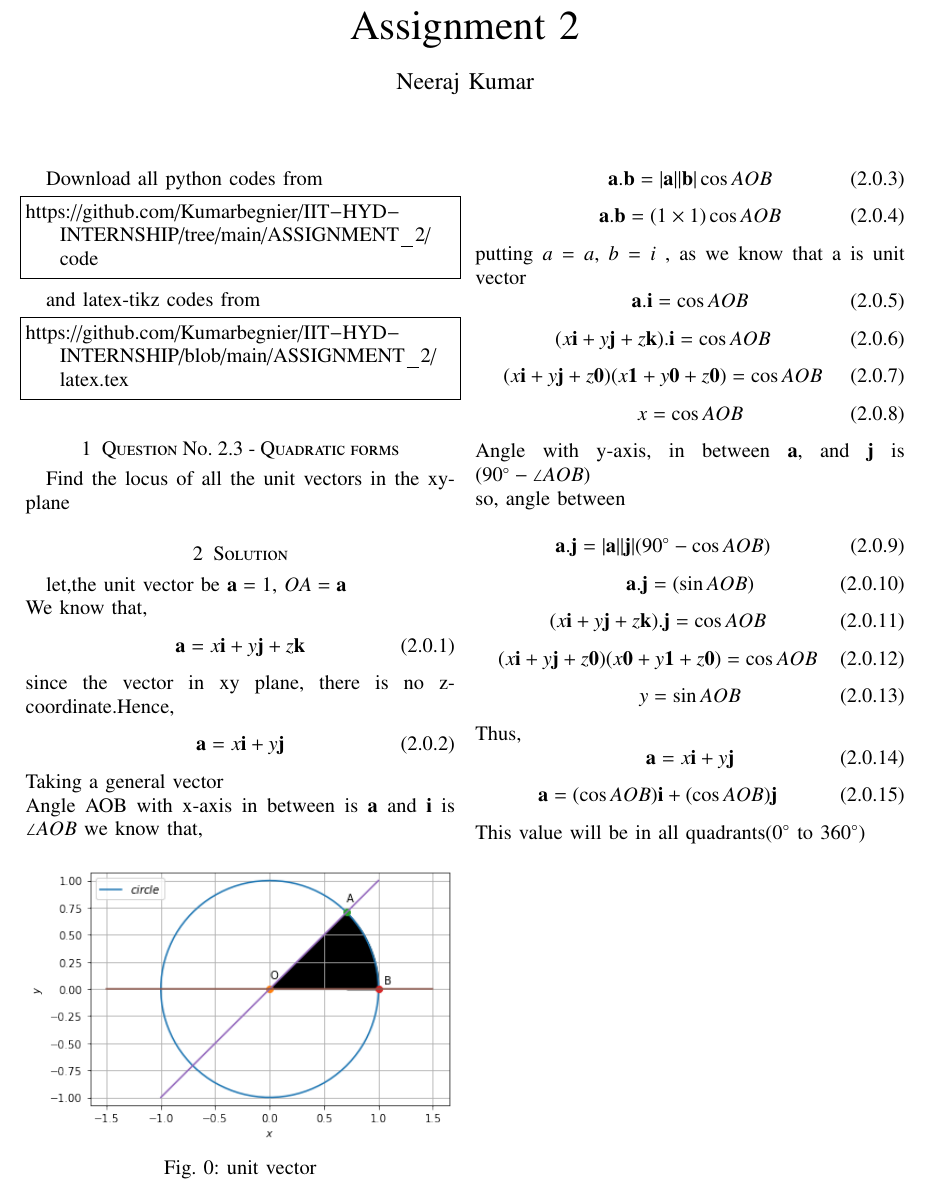
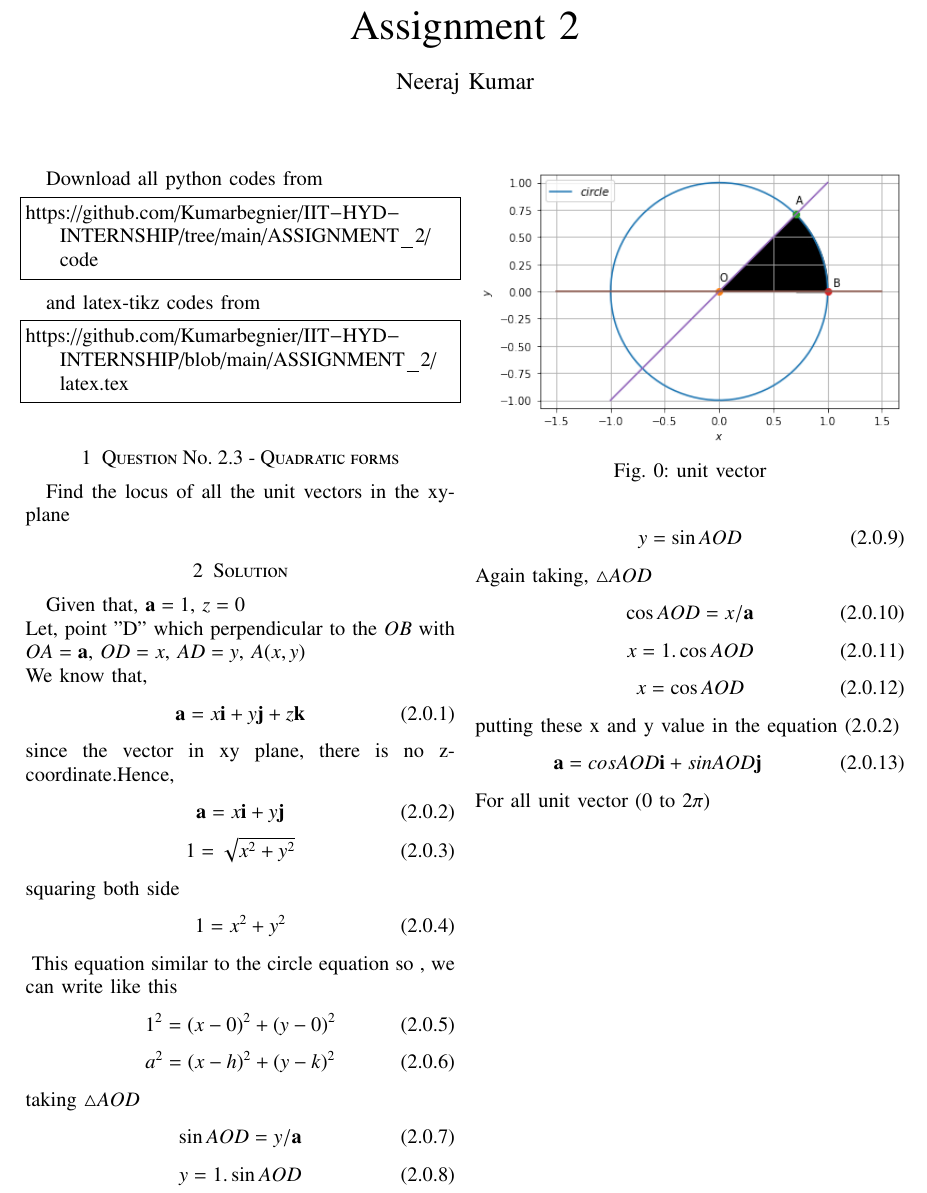
Before and after one commit to Kumarbegnier/IIT-HYD-INTERNSHIP, a LaTeX problem sheet (ASSIGNMENT_2/latex.tex): part of the page, cut so that both start at the same text. Compiled offline with pdfLaTeX.

Commit message:
Update latex.tex

```diff
--- a/ASSIGNMENT_2/latex.tex
+++ b/ASSIGNMENT_2/latex.tex
@@ -142,11 +142,11 @@ and latex-tikz codes from
 https://github.com/Kumarbegnier/IIT-HYD-INTERNSHIP/blob/main/ASSIGNMENT_2/latex.tex
 \end{lstlisting}
 \section{Question No. 2.3 - Quadratic forms}
-Find the locus of all the unit vectors in the
-xy-plane%
+Find the locus of all the unit vectors in the xy-plane%
 \section{Solution}
 %
-let,the unit vector be $\vec{a}=1$, $OA= \vec{a}$ \\
+Given that,  $\vec{a}=1$, $z=0$\\
+Let, point "D" which perpendicular to the $OB$ with $OA= \vec{a}$, $OD = x$, $AD = y$, $A(x,y)$\\
 %
 We know that,
 %
@@ -160,8 +160,15 @@ since the vector in xy plane, there is no z-coordinate.Hence,
 \vec{a} = x\vec{i}+y\vec{j}
 \end{equation}
 %
-Taking a general vector\\
-Angle AOB with x-axis in between is  $\vec{a}$ and $\vec{i}$ is $\angle{AOB}$
+\begin{equation}
+1 = \sqrt{x^2+y^2}
+\end{equation}
+%
+%
+squaring both side
+\begin{equation}
+1 = x^2+y^2
+\end{equation}
 %
 \begin{figure}[!h]
 \centering
@@ -170,69 +177,48 @@ Angle AOB with x-axis in between is  $\vec{a}$ and $\vec{i}$ is $\angle{AOB}$
 \label{Figure}
 \end{figure}
 %
-we know that,
-%
+This equation similar to the circle equation
+so , we can  write like this
 \begin{equation}
-\vec{a}.\vec{b} = |\vec{a}||\vec{b}|\cos{AOB}
+1^2 = (x-0)^2+(y-0)^2
 \end{equation}
 %
 \begin{equation}
-\vec{a}.\vec{b} = (1 \times 1) \cos{AOB}
+a^2 = (x-h)^2+(y-k)^2
 \end{equation}
 %
-putting $a=a$, $b=i$ , as we know that a is unit vector
+taking $\triangle{AOD}$
+%
 \begin{equation}
-    \vec{a}.\vec{i} = \cos{AOB}
+\sin{AOD} = y/\vec{a}
 \end{equation}
 %
 \begin{equation}
- (x\vec{i}+y\vec{j}+z\vec{k}).\vec{i} = \cos{AOB}
+y= 1.\sin{AOD}
 \end{equation}
 %
 \begin{equation}
- (x\vec{i}+y\vec{j}+z\vec{0})(x\vec{1}+y\vec{0}+z\vec{0}) = \cos{AOB}
+y=\sin{AOD}
+\end{equation}
+Again taking, $\triangle{AOD}$
+%
+\begin{equation}
+\cos{AOD}=x/\vec{a}
 \end{equation}
 %
 \begin{equation}
-x= \cos{AOB}
-\end{equation}
-%
-Angle with y-axis, in between $\vec{a}$,  and  $\vec{j}$  is $(90\degree - \angle{AOB})$\\
-%
-so, angle between \\
-%
-\begin{equation}
-\vec{a}.\vec{j} = |\vec{a}| |\vec{j}| (90\degree -\cos{AOB})
+x= 1.\cos{AOD}
 \end{equation}
 %
 \begin{equation}
-\vec{a}.\vec{j} = (\sin{AOB})
+x= \cos{AOD}
 \end{equation}
 %
+putting these x and y  value in the equation (2.0.2)
 \begin{equation}
- (x\vec{i}+y\vec{j}+z\vec{k}).\vec{j} = \cos{AOB}
+\vec{a} = cos{AOD}\vec{i}+sin{AOD}\vec{j}
 \end{equation}
 %
-\begin{equation}
- (x\vec{i}+y\vec{j}+z\vec{0})(x\vec{0}+y\vec{1}+z\vec{0}) = \cos{AOB}
-\end{equation}
-%
-\begin{equation}
-y= \sin{AOB}
-\end{equation}
-%
-Thus,
-%
-\begin{equation}
-\vec{a} = x\vec{i}+y\vec{j}
-\end{equation}
-%
-\begin{equation}
-\vec{a} = (\cos{AOB})\vec{i}+(\cos{AOB}) \vec{j}
-\end{equation}
-%
-This value will be in all quadrants($0\degree$ to $360\degree$)
+For all unit vector ($0$ to $2\pi$)
 \\
-
-
 \end{document}
```
